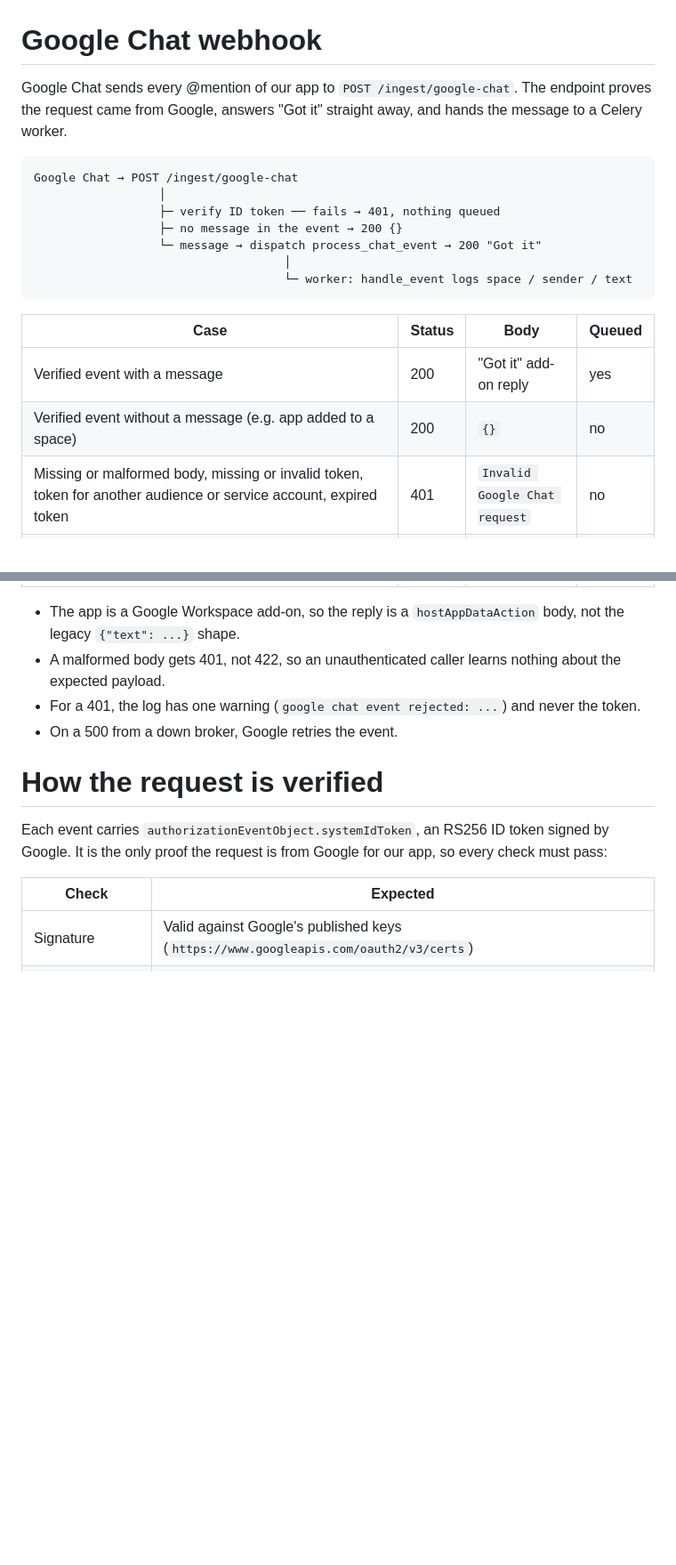
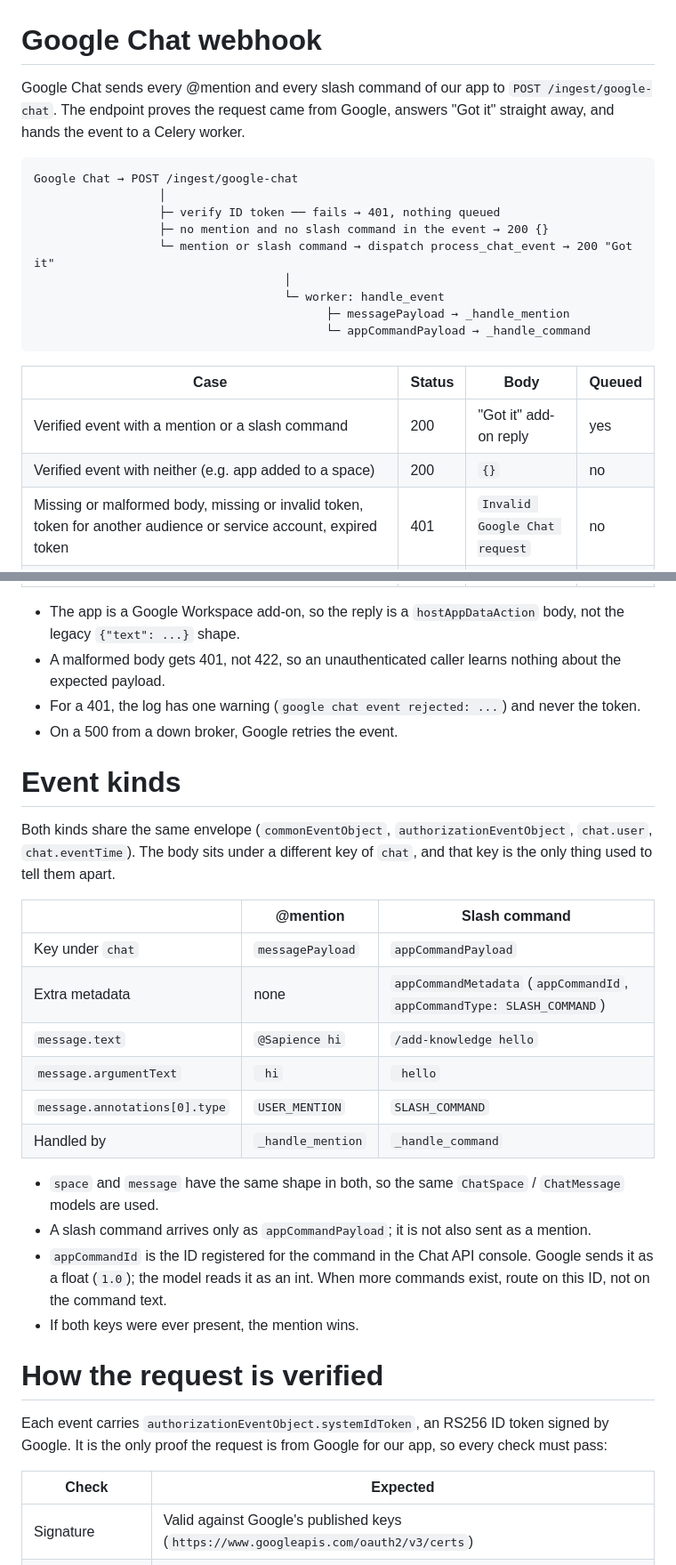
Before and after one commit to amitavroy/sapience, a Markdown page: docs/wiki/google-bot.md, 2 parts joined by grey strips. Shown at 89% size. Drawn GitHub-style; blank space fills up the shorter version.

Commit message:
docs: document google chat mention and slash command flow (GH-1)
- add "Event kinds" section: payload keys, metadata, handlers
- update flow diagram, case table, worker section for both kinds
- add slash command step to local tunnel testing
- tick manual check and wiki rows in plan 006

Co-Authored-By: Claude Sonnet 5.5 <noreply@anthropic.com>

```diff
--- a/docs/wiki/google-bot.md
+++ b/docs/wiki/google-bot.md
@@ -1,19 +1,21 @@
 # Google Chat webhook
 
-Google Chat sends every @mention of our app to `POST /ingest/google-chat`. The endpoint proves the request came from Google, answers "Got it" straight away, and hands the message to a Celery worker.
+Google Chat sends every @mention and every slash command of our app to `POST /ingest/google-chat`. The endpoint proves the request came from Google, answers "Got it" straight away, and hands the event to a Celery worker.
 
     Google Chat → POST /ingest/google-chat
                       │
                       ├─ verify ID token ── fails → 401, nothing queued
-                      ├─ no message in the event → 200 {}
-                      └─ message → dispatch process_chat_event → 200 "Got it"
+                      ├─ no mention and no slash command in the event → 200 {}
+                      └─ mention or slash command → dispatch process_chat_event → 200 "Got it"
                                         │
-                                        └─ worker: handle_event logs space / sender / text
+                                        └─ worker: handle_event
+                                              ├─ messagePayload → _handle_mention
+                                              └─ appCommandPayload → _handle_command
 
 | Case | Status | Body | Queued |
 |------|--------|------|--------|
-| Verified event with a message | 200 | "Got it" add-on reply | yes |
-| Verified event without a message (e.g. app added to a space) | 200 | `{}` | no |
+| Verified event with a mention or a slash command | 200 | "Got it" add-on reply | yes |
+| Verified event with neither (e.g. app added to a space) | 200 | `{}` | no |
 | Missing or malformed body, missing or invalid token, token for another audience or service account, expired token | 401 | `Invalid Google Chat request` | no |
 | `GOOGLE_CHAT_AUDIENCE` or `GOOGLE_CHAT_SERVICE_ACCOUNT_EMAIL` empty | 401 | same | no |
 | Broker (Redis) down | 500 | | no |
@@ -22,6 +24,24 @@ Google Chat sends every @mention of our app to `POST /ingest/google-chat`. The e
 - A malformed body gets 401, not 422, so an unauthenticated caller learns nothing about the expected payload.
 - For a 401, the log has one warning (`google chat event rejected: ...`) and never the token.
 - On a 500 from a down broker, Google retries the event.
+
+# Event kinds
+
+Both kinds share the same envelope (`commonEventObject`, `authorizationEventObject`, `chat.user`, `chat.eventTime`). The body sits under a different key of `chat`, and that key is the only thing used to tell them apart.
+
+| | @mention | Slash command |
+|---|---|---|
+| Key under `chat` | `messagePayload` | `appCommandPayload` |
+| Extra metadata | none | `appCommandMetadata` (`appCommandId`, `appCommandType: SLASH_COMMAND`) |
+| `message.text` | `@Sapience hi` | `/add-knowledge hello` |
+| `message.argumentText` | ` hi` | ` hello` |
+| `message.annotations[0].type` | `USER_MENTION` | `SLASH_COMMAND` |
+| Handled by | `_handle_mention` | `_handle_command` |
+
+- `space` and `message` have the same shape in both, so the same `ChatSpace` / `ChatMessage` models are used.
+- A slash command arrives only as `appCommandPayload`; it is not also sent as a mention.
+- `appCommandId` is the ID registered for the command in the Chat API console. Google sends it as a float (`1.0`); the model reads it as an int. When more commands exist, route on this ID, not on the command text.
+- If both keys were ever present, the mention wins.
 
 # How the request is verified
 
```
Also changed, not shown: other parts of docs/wiki/google-bot.md (+10 -4 lines), docs/plans/006-google-chat-mention-command-handlers.md (+2 -2 lines).
